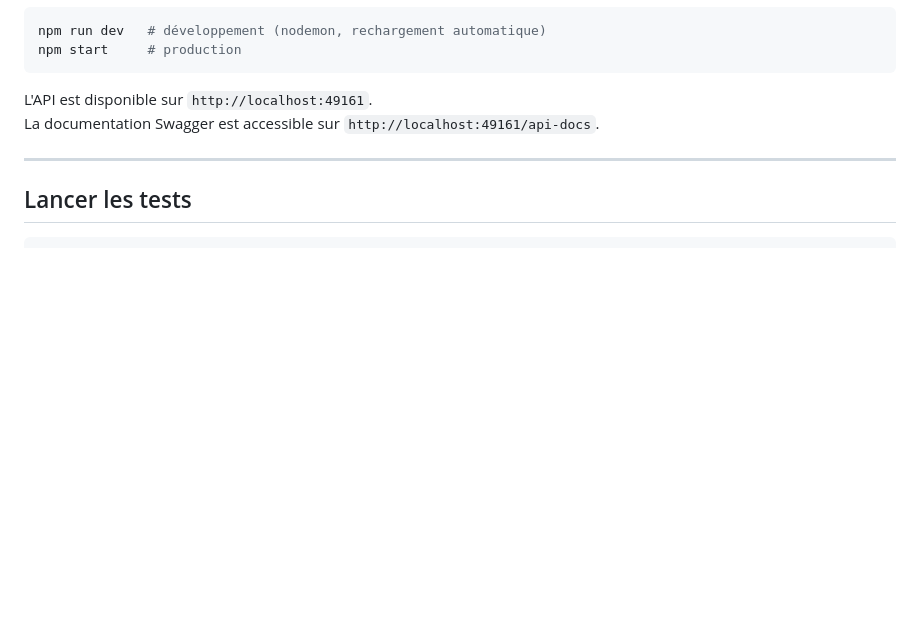
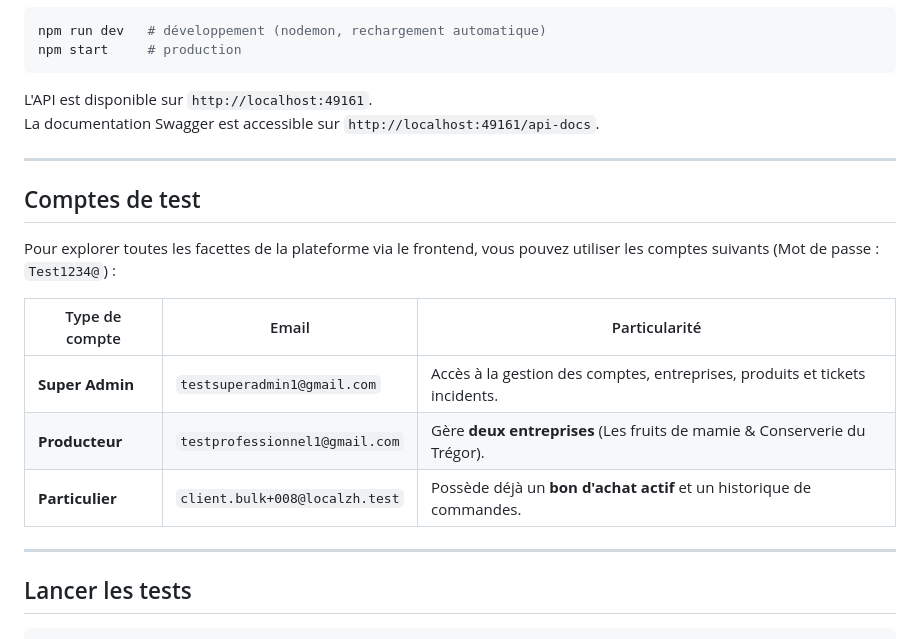
Before and after one commit to MaxouZouzouAlou/enssatWebBack, a Markdown page: README.md, the part around the change. GitHub-like rendering; blank space fills up the shorter version.

Commit message:
docs: add test accounts to README

````diff
--- a/README.md
+++ b/README.md
@@ -128,6 +128,18 @@ La documentation Swagger est accessible sur `http://localhost:49161/api-docs`.
 
 ---
 
+## Comptes de test
+
+Pour explorer toutes les facettes de la plateforme via le frontend, vous pouvez utiliser les comptes suivants (Mot de passe : `Test1234@`) :
+
+| Type de compte | Email | Particularité |
+|---|---|---|
+| **Super Admin** | `testsuperadmin1@gmail.com` | Accès à la gestion des comptes, entreprises, produits et tickets incidents. |
+| **Producteur** | `testprofessionnel1@gmail.com` | Gère **deux entreprises** (Les fruits de mamie & Conserverie du Trégor). |
+| **Particulier** | `client.bulk+008@localzh.test` | Possède déjà un **bon d'achat actif** et un historique de commandes. |
+
+---
+
 ## Lancer les tests
 
 ```bash
````
